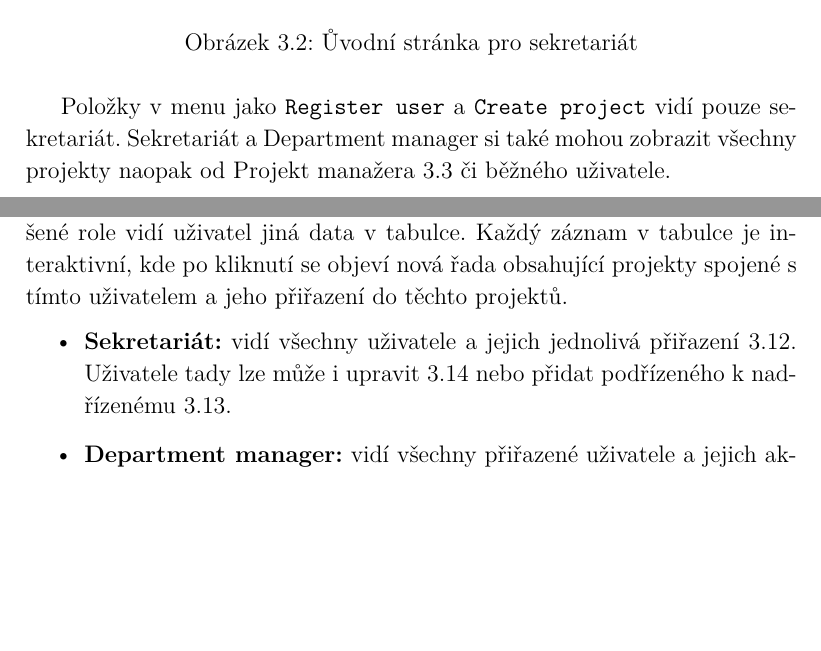
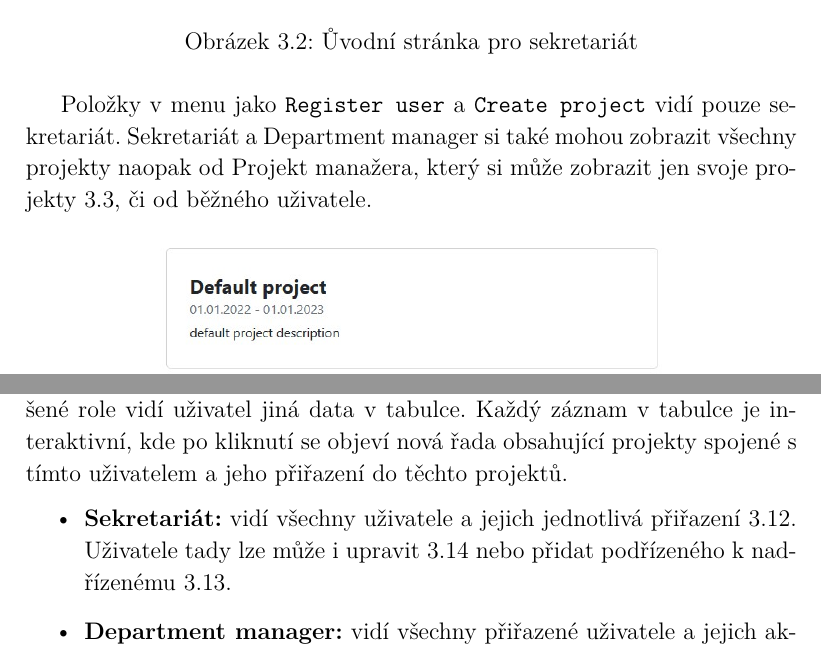
Before and after one commit to holickyp/pia-sp, a LaTeX thesis (doc/doc.tex): two parts of pages 14 and 22 of 27 before the commit and two parts of pages 14 and 21 of 26 after it, joined at a grey line, cut so that both start at the same text, the shorter picture padded with empty space. The pictures show the PDF file doc/doc.pdf that the author committed with the source.

Commit message:
dokumentace

```diff
--- a/doc/doc.tex
+++ b/doc/doc.tex
@@ -372,10 +372,10 @@ Heslo uživatele admin je \textit{admin}. Pro ostatní uživatele je heslo \text
 	\caption{Ůvodní stránka pro sekretariát}
 	\label{fig:index}
 \end{figure}
-Položky v menu jako \texttt{Register user} a \texttt{Create project} vidí pouze sekretariát. Sekretariát a Department manager si také mohou zobrazit všechny projekty naopak od Projekt manažera \ref{fig:indexpmanager} či běžného uživatele.
+Položky v menu jako \texttt{Register user} a \texttt{Create project} vidí pouze sekretariát. Sekretariát a Department manager si také mohou zobrazit všechny projekty naopak od Projekt manažera, který si může zobrazit jen svoje projekty \ref{fig:indexpmanager}, či od běžného uživatele.
 \begin{figure}[H]
 	\centering
-	\includegraphics[width=0.9\textwidth]{Images/index\_pmanager.jpg}
+	\includegraphics[width=0.65\textwidth]{Images/index\_pmanager.jpg}
 	\caption{Zobrazení projektů pro Projekt manažera}
 	\label{fig:indexpmanager}
 \end{figure}
@@ -448,7 +448,7 @@ Ze stránky projektu lze upravit projekt \ref{fig:editProject} nebo přiřazení
 \section{Správa uživatelů}
 Tato stránka se liší nejvíce podle role přihlášeného uživatele. Podle přihlášené role vidí uživatel jiná data v tabulce. Každý záznam v tabulce je interaktivní, kde po kliknutí se objeví nová řada obsahující projekty spojené s tímto uživatelem a jeho přiřazení do těchto projektů.
 \begin{itemize}
-             \item \textbf{Sekretariát:} vidí všechny uživatele a jejich jednolivá přiřazení \ref{fig:userManSec}. Uživatele tady lze může i upravit \ref{fig:userEdit} nebo přidat podřízeného k nadřízenému \ref{fig:userManAddSub}.
+             \item \textbf{Sekretariát:} vidí všechny uživatele a jejich jednotlivá přiřazení \ref{fig:userManSec}. Uživatele tady lze může i upravit \ref{fig:userEdit} nebo přidat podřízeného k nadřízenému \ref{fig:userManAddSub}.
              \item \textbf{Department manager:} vidí všechny přiřazené uživatele a jejich aktivní a celkové vytížení \ref{fig:userManDMan}.
              \item \textbf{Project manager:} vidí uživatele na jejich projektech a jejich aktivní a celkové vytížení \ref{fig:userManPMan}.
              \item \textbf{Superior:} vidí jejich podřízené a jejich jednotlivé přiřazení \ref{fig:userManSup}.
```
Also changed, not shown: doc/doc.pdf, doc/doc.tex (6 more changed lines), 1 other file.
